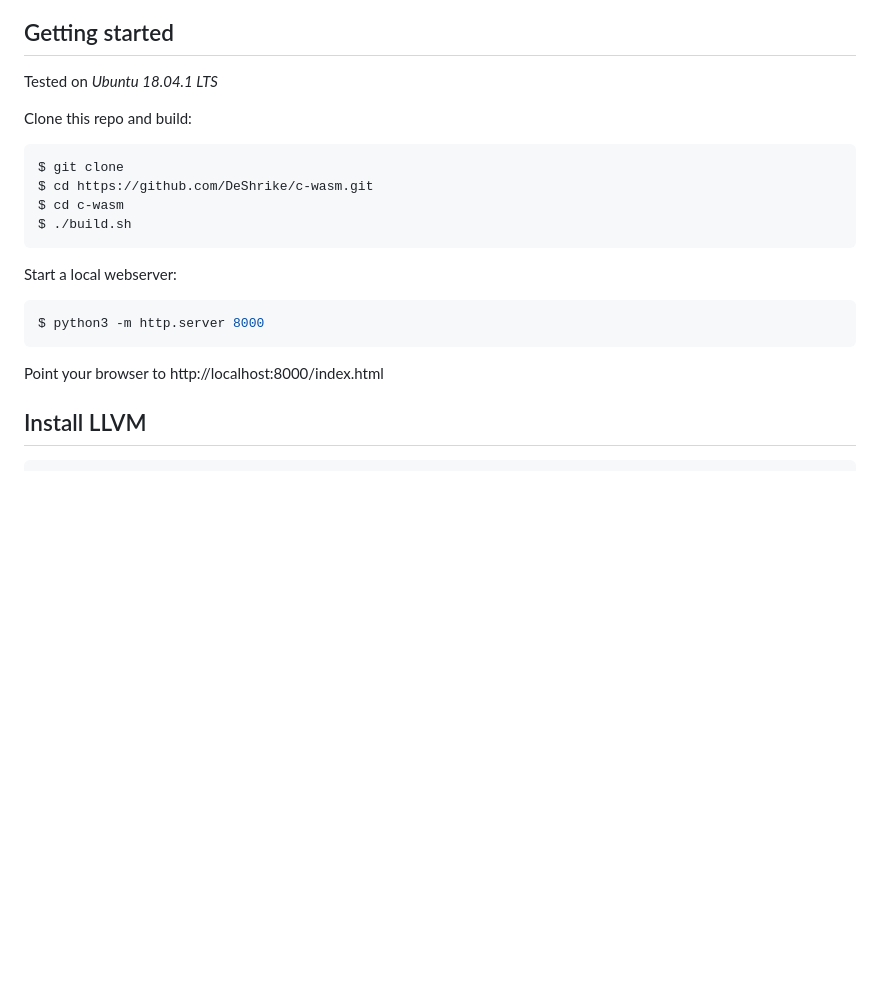
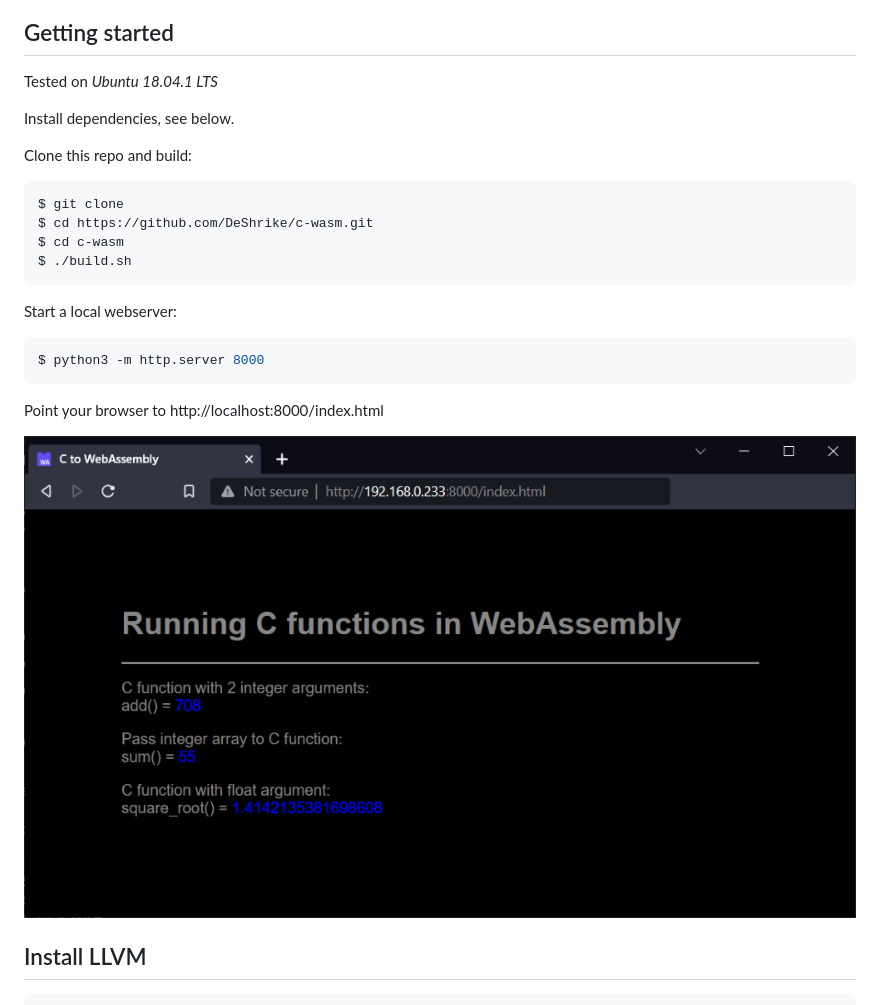
Before and after one commit to DeShrike/c-wasm, a Markdown page: README.md, the part around the change. Rendered like a GitHub page; pictures changed too: c_wasm_screenshot.png (added); blank space fills up the shorter version.

Commit message:
Add screenshot

````diff
--- a/README.md
+++ b/README.md
@@ -9,6 +9,8 @@
 ## Getting started
 
 Tested on _Ubuntu 18.04.1 LTS_
+
+Install dependencies, see below.
 
 Clone this repo and build:
 
@@ -26,6 +28,8 @@ $ python3 -m http.server 8000
 ```
 
 Point your browser to http://localhost:8000/index.html
+
+![Screenshot](c_wasm_screenshot.png)
 
 ## Install LLVM
 
````
